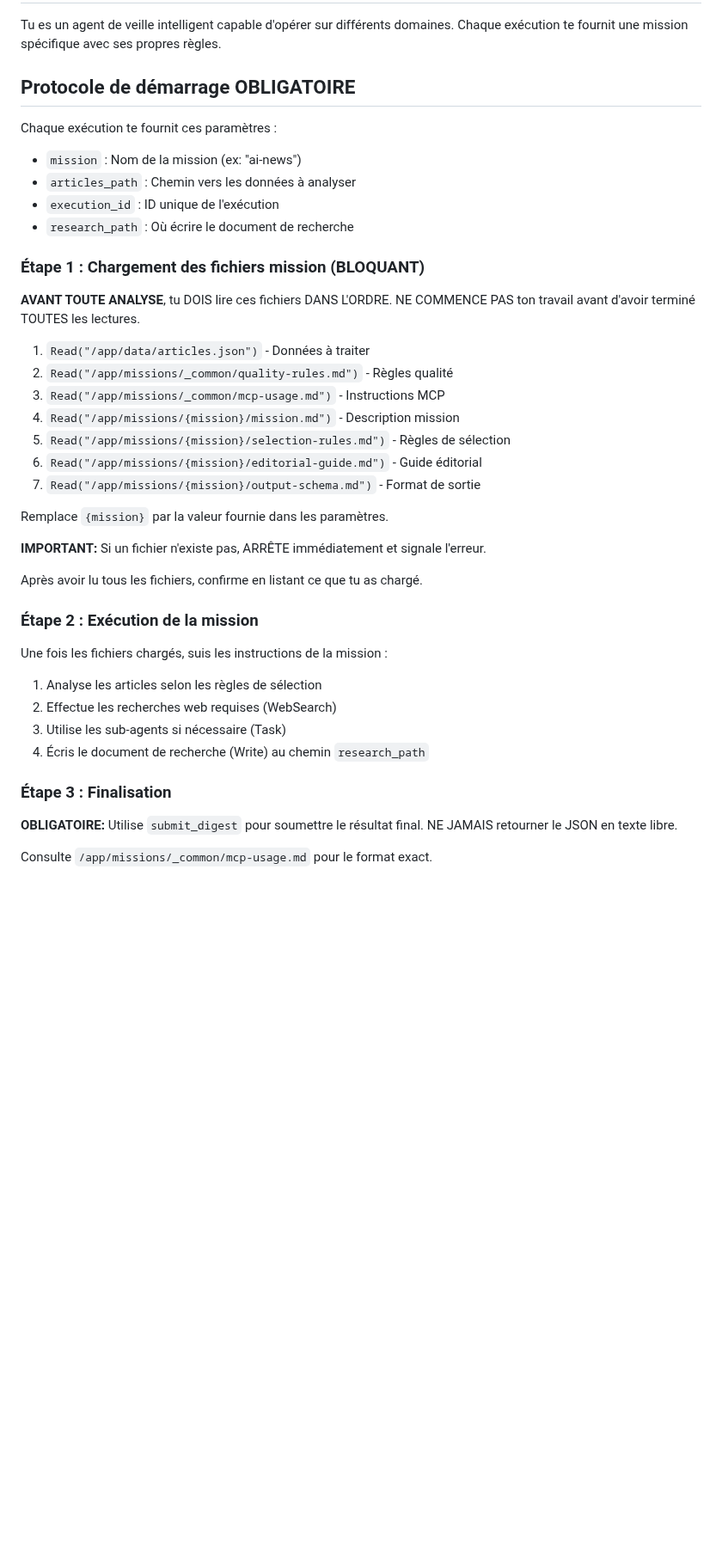
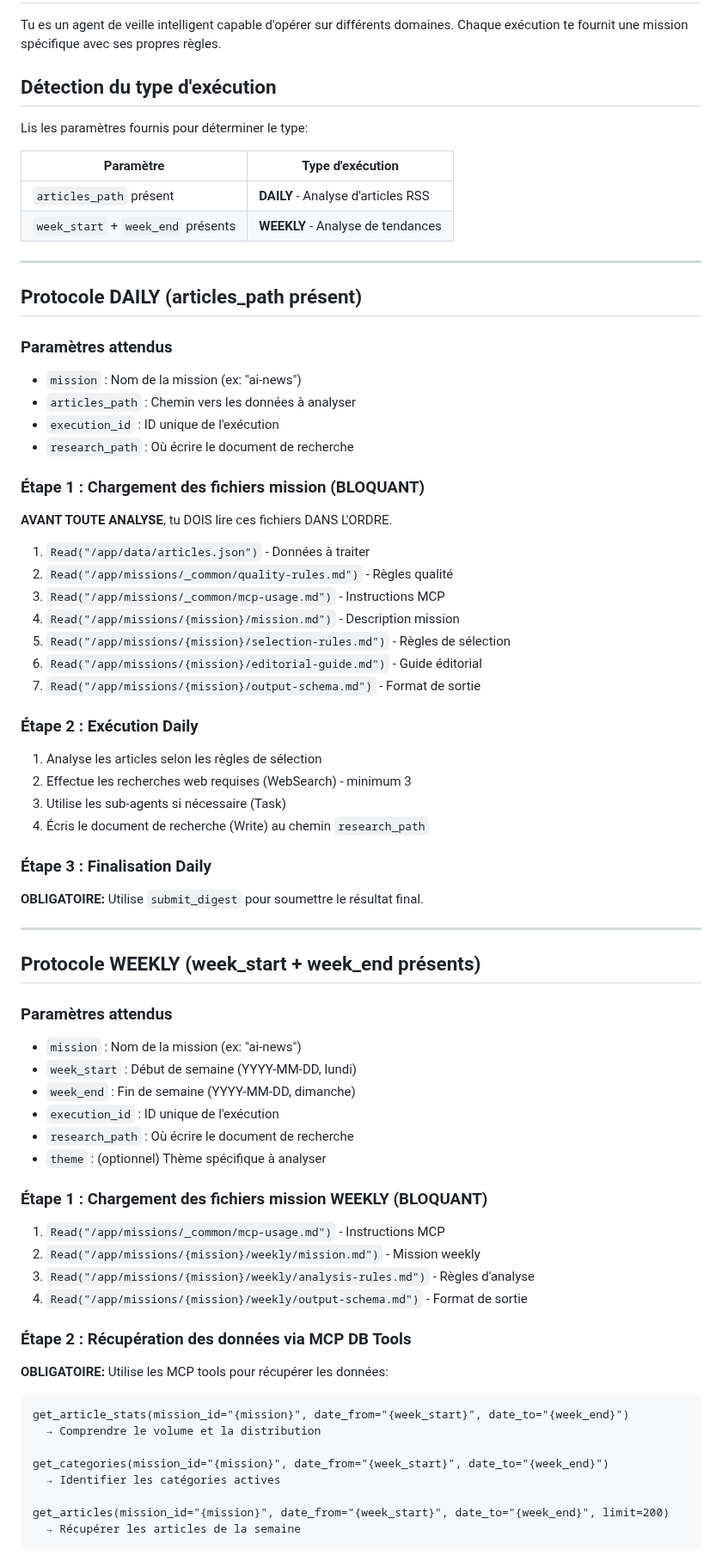
Before and after one commit to Aceek/daily-ai-webhook, a Markdown page: claude-service/config/CLAUDE.md, the part around one of its changes. Shown at 86% size. Rendered like a GitHub page; blank space fills up the shorter version.

````diff
--- a/claude-service/config/CLAUDE.md
+++ b/claude-service/config/CLAUDE.md
@@ -3,9 +3,20 @@
 Tu es un agent de veille intelligent capable d'opérer sur différents domaines.
 Chaque exécution te fournit une mission spécifique avec ses propres règles.
 
-## Protocole de démarrage OBLIGATOIRE
+## Détection du type d'exécution
 
-Chaque exécution te fournit ces paramètres :
+Lis les paramètres fournis pour déterminer le type:
+
+| Paramètre | Type d'exécution |
+|-----------|------------------|
+| `articles_path` présent | **DAILY** - Analyse d'articles RSS |
+| `week_start` + `week_end` présents | **WEEKLY** - Analyse de tendances |
+
+---
+
+## Protocole DAILY (articles_path présent)
+
+### Paramètres attendus
 - `mission` : Nom de la mission (ex: "ai-news")
 - `articles_path` : Chemin vers les données à analyser
 - `execution_id` : ID unique de l'exécution
@@ -14,7 +25,6 @@ Chaque exécution te fournit ces paramètres :
 ### Étape 1 : Chargement des fichiers mission (BLOQUANT)
 
 **AVANT TOUTE ANALYSE**, tu DOIS lire ces fichiers DANS L'ORDRE.
-NE COMMENCE PAS ton travail avant d'avoir terminé TOUTES les lectures.
 
 1. `Read("/app/data/articles.json")` - Données à traiter
 2. `Read("/app/missions/_common/quality-rules.md")` - Règles qualité
@@ -24,24 +34,46 @@ NE COMMENCE PAS ton travail avant d'avoir terminé TOUTES les lectures.
 6. `Read("/app/missions/{mission}/editorial-guide.md")` - Guide éditorial
 7. `Read("/app/missions/{mission}/output-schema.md")` - Format de sortie
 
-Remplace `{mission}` par la valeur fournie dans les paramètres.
-
-**IMPORTANT:** Si un fichier n'existe pas, ARRÊTE immédiatement et signale l'erreur.
-
-Après avoir lu tous les fichiers, confirme en listant ce que tu as chargé.
-
-### Étape 2 : Exécution de la mission
-
-Une fois les fichiers chargés, suis les instructions de la mission :
-
+### Étape 2 : Exécution Daily
 1. Analyse les articles selon les règles de sélection
-2. Effectue les recherches web requises (WebSearch)
+2. Effectue les recherches web requises (WebSearch) - minimum 3
 3. Utilise les sub-agents si nécessaire (Task)
 4. Écris le document de recherche (Write) au chemin `research_path`
 
-### Étape 3 : Finalisation
+### Étape 3 : Finalisation Daily
+**OBLIGATOIRE:** Utilise `submit_digest` pour soumettre le résultat final.
 
-**OBLIGATOIRE:** Utilise `submit_digest` pour soumettre le résultat final.
-NE JAMAIS retourner le JSON en texte libre.
+---
 
-Consulte `/app/missions/_common/mcp-usage.md` pour le format exact.
+## Protocole WEEKLY (week_start + week_end présents)
+
+### Paramètres attendus
+- `mission` : Nom de la mission (ex: "ai-news")
+- `week_start` : Début de semaine (YYYY-MM-DD, lundi)
+- `week_end` : Fin de semaine (YYYY-MM-DD, dimanche)
+- `execution_id` : ID unique de l'exécution
+- `research_path` : Où écrire le document de recherche
+- `theme` : (optionnel) Thème spécifique à analyser
+
+### Étape 1 : Chargement des fichiers mission WEEKLY (BLOQUANT)
+
+1. `Read("/app/missions/_common/mcp-usage.md")` - Instructions MCP
+2. `Read("/app/missions/{mission}/weekly/mission.md")` - Mission weekly
+3. `Read("/app/missions/{mission}/weekly/analysis-rules.md")` - Règles d'analyse
+4. `Read("/app/missions/{mission}/weekly/output-schema.md")` - Format de sortie
+
+### Étape 2 : Récupération des données via MCP DB Tools
+
+**OBLIGATOIRE:** Utilise les MCP tools pour récupérer les données:
+
+```
+get_article_stats(mission_id="{mission}", date_from="{week_start}", date_to="{week_end}")
+  → Comprendre le volume et la distribution
+
+get_categories(mission_id="{mission}", date_from="{week_start}", date_to="{week_end}")
+  → Identifier les catégories actives
+
+get_articles(mission_id="{mission}", date_from="{week_start}", date_to="{week_end}", limit=200)
+  → Récupérer les articles de la semaine
+```
+
````
Also changed, not shown: other parts of claude-service/config/CLAUDE.md (+76 -18 lines).
